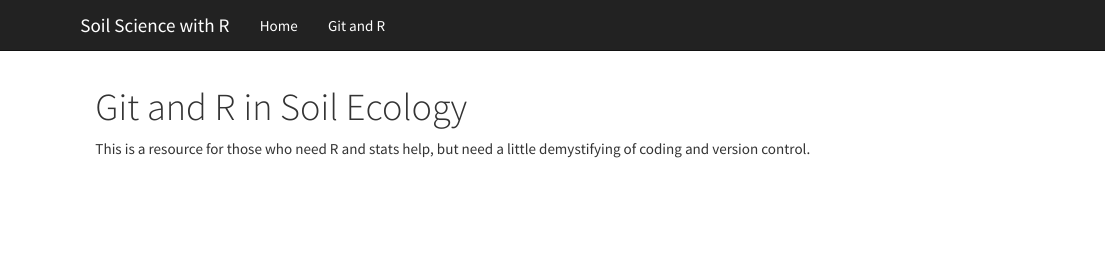
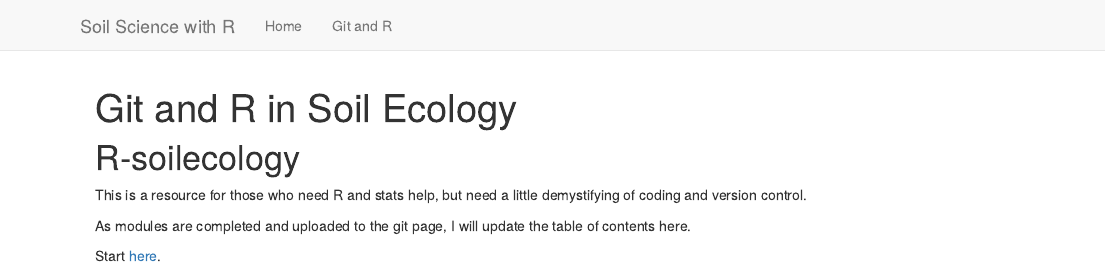
Before and after one commit to StevenMamet/R-soilecology, an R Markdown document (index.Rmd): the page in a window 1100 px wide, from its top. Rendered offline with R 4.5, knitr and Pandoc, with nearby package versions; drawn as R Markdown's standard HTML page in place of the format the file asks for.

Commit message:
Changed to dark-poole theme.

```diff
--- a/_site.yml
+++ b/_site.yml
@@ -9,4 +9,4 @@ navbar:
       href: Git_and_R.html
 output:
   html_document:
-    theme: cosmo
+    theme: dark-poole
--- a/index.Rmd
+++ b/index.Rmd
@@ -2,4 +2,9 @@
 title: "Git and R in Soil Ecology"
 ---
 
+# R-soilecology
 This is a resource for those who need R and stats help, but need a little demystifying of coding and version control.
+
+As modules are completed and uploaded to the git page, I will update the table of contents here.
+
+Start [here](https://stevenmamet.github.io/R-soilecology/).
```
